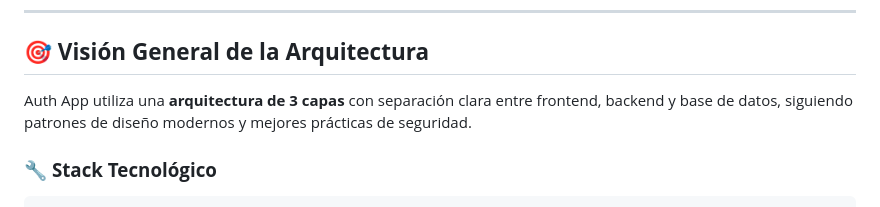
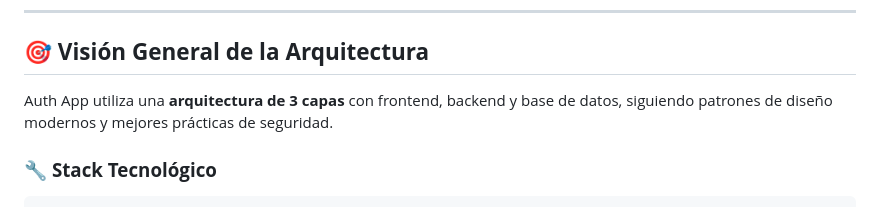
Before and after one commit to sam1217s/modulo-autenticacion-equipo3, a Markdown page: docs/architecture.md, the part around the change. Rendered like a GitHub page.

```diff
--- a/docs/architecture.md
+++ b/docs/architecture.md
@@ -10,7 +10,7 @@
 
 ## 🎯 **Visión General de la Arquitectura**
 
-Auth App utiliza una **arquitectura de 3 capas** con separación clara entre frontend, backend y base de datos, siguiendo patrones de diseño modernos y mejores prácticas de seguridad.
+Auth App utiliza una **arquitectura de 3 capas** con frontend, backend y base de datos, siguiendo patrones de diseño modernos y mejores prácticas de seguridad.
 
 ### 🔧 **Stack Tecnológico**
 
```
